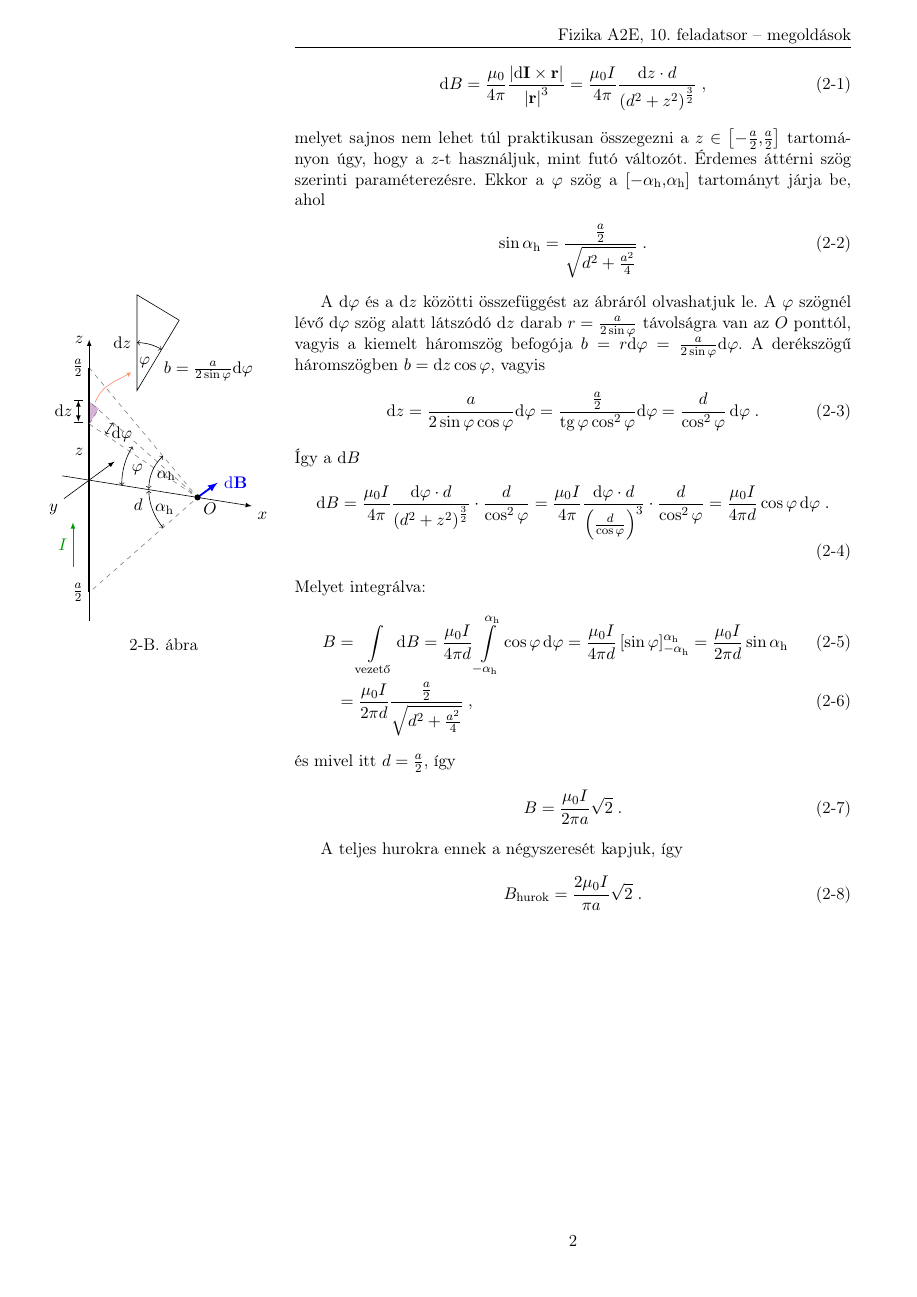
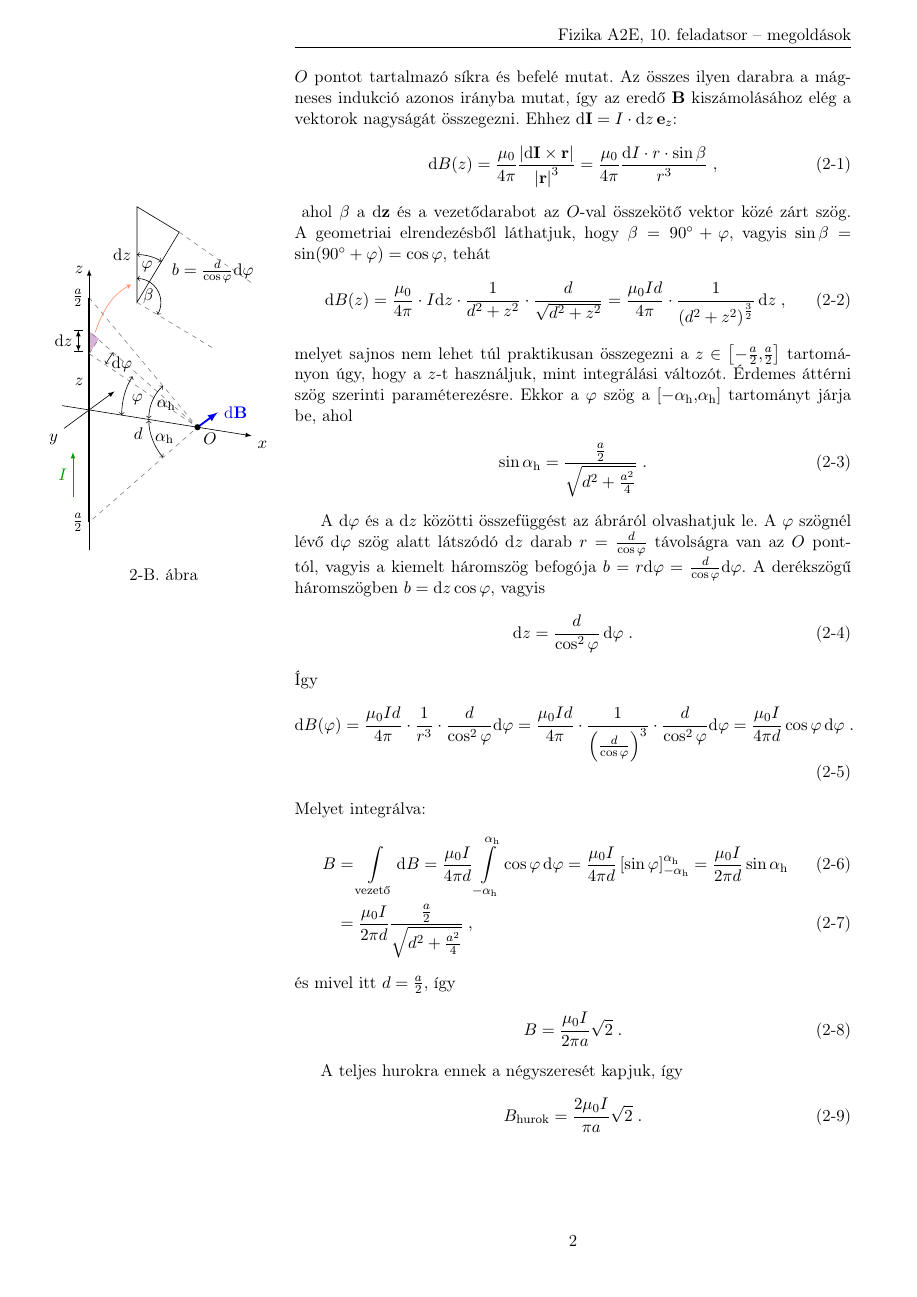
Before and after one commit to vidagy/FizikaA2E, a LaTeX document (10/gyak_10.tex, which reads 10/02fel.tex, 10/02fel_02fig.tikz): page 2 of 7. Compiled offline with pdfLaTeX.

Commit message:
10. feladatsor 1. és 2. feladat tovább pontosítva és részletezve.

```diff
--- a/10/02fel.tex
+++ b/10/02fel.tex
@@ -8,33 +8,36 @@
 
  A keretet fel tudjuk osztani annak négy oldalára, és az eredő indukciót meg tudjuk adni úgy, mint egy oldal indukciójának a négyszerese. Ezután már csak azt kell meghatároznunk, hogy egy $a$ hosszúságú rúd közepétől $d=\frac{a}{2}$ távolságban mekkora az indukció (lásd 2-B.~ábra).
 
- Ennek meghatározásához pedig tekintsük a vezetőszakasz $\dd z$ hosszú darabját. Az $O$ pontban létrejövő mágneses indukció merőleges a vezetőt és az $O$ pontot tartalmazó síkra és befelé mutat. Az összes ilyen darabra a mágneses indukció azonos irányba mutat, így az eredő $\Bv$ kiszámolásához elég a vektorok nagyságát összegezni:
+ Ennek meghatározásához pedig tekintsük a vezetőszakasz $\dd z$ hosszú darabját. Az $O$ pontban létrejövő mágneses indukció merőleges a vezetőt és az $O$ pontot tartalmazó síkra és befelé mutat. Az összes ilyen darabra a mágneses indukció azonos irányba mutat, így az eredő $\Bv$ kiszámolásához elég a vektorok nagyságát összegezni. Ehhez $\dd \Iv = I\cdot \dd z\,\ev_z$:
  \marginfigure{02fel_01fig}
  \al{
-  \dd B
-   =\frac{\mu_0}{4\pi}\frac{\abs{\dd \Iv\times \rv}}{\abs{\rv}^3}
-   =\frac{\mu_0 I}{4\pi}\frac{\dd z\cdot d}{\left(d^2+z^2\right)^\frac{3}{2}}\;,
+  \dd B(z)
+   &=\frac{\mu_0}{4\pi}\frac{\abs{\dd \Iv\times \rv}}{\abs{\rv}^3}
+    =\frac{\mu_0}{4\pi}\frac{\dd I\cdot r\cdot \sin\beta}{r^3}\;,
  }
- melyet sajnos nem lehet túl praktikusan összegezni a $z\in\left[-\frac{a}{2},\frac{a}{2}\right]$ tartományon úgy, hogy a $z$-t használjuk, mint futó változót. Érdemes áttérni szög szerinti paraméterezésre. Ekkor a $\varphi$ szög a $[-\alpha_\text{h},\alpha_\text{h}]$ tartományt járja be, ahol
+ \marginfigure{02fel_02fig}
+ ahol $\beta$ a $\dd \zv$ és a vezetődarabot az $O$-val összekötő vektor közé zárt szög. A geometriai elrendezésből láthatjuk, hogy $\beta=90^\circ+\varphi$, vagyis $\sin\beta = \sin(90^\circ+\varphi) = \cos\varphi$, tehát
+ \al{
+  \dd B(z)
+   &=\frac{\mu_0}{4\pi}\cdot I\dd z\cdot \frac{1}{d^2+z^2} \cdot \frac{d}{\sqrt{d^2+z^2}}
+    =\frac{\mu_0 Id}{4\pi}\cdot \frac{1}{\left(d^2+z^2\right)^{\frac{3}{2}}}\,\dd z\;,
+ }
+ melyet sajnos nem lehet túl praktikusan összegezni a $z\in\left[-\frac{a}{2},\frac{a}{2}\right]$ tartományon úgy, hogy a $z$-t használjuk, mint integrálási változót. Érdemes áttérni szög szerinti paraméterezésre. Ekkor a $\varphi$ szög a $[-\alpha_\text{h},\alpha_\text{h}]$ tartományt járja be, ahol
  \al{
   \sin\alpha_\text{h}
    =\frac{\frac{a}{2}}{\sqrt{d^2+\frac{a^2}{4}}}\;.
  }
 
- \marginfigure{02fel_02fig}
-
- A $\dd\varphi$ és a $\dd z$ közötti összefüggést az ábráról olvashatjuk le. A $\varphi$ szögnél lévő $\dd\varphi$ szög alatt látszódó $\dd z$ darab $r=\frac{a}{2\sin\varphi}$ távolságra van az $O$ ponttól, vagyis a kiemelt háromszög befogója $b=r\dd\varphi=\frac{a}{2\sin\varphi}\dd\varphi$. A derékszögű háromszögben $b=\dd z\cos\varphi$, vagyis
+ A $\dd\varphi$ és a $\dd z$ közötti összefüggést az ábráról olvashatjuk le. A $\varphi$ szögnél lévő $\dd\varphi$ szög alatt látszódó $\dd z$ darab $r=\frac{d}{\cos\varphi}$ távolságra van az $O$ ponttól, vagyis a kiemelt háromszög befogója $b=r\dd\varphi=\frac{d}{\cos\varphi}\dd\varphi$. A derékszögű háromszögben $b=\dd z\cos\varphi$, vagyis
  \al{
   \dd z
-   =\frac{a}{2\sin\varphi\cos\varphi}\dd\varphi
-   =\frac{\frac{a}{2}}{\tg\varphi\cos^2\varphi}\dd\varphi
    =\frac{d}{\cos^2\varphi}\,\dd\varphi\;.
  }
- Így a $\dd B$
+ Így
  \al{
-  \dd B
-   &=\frac{\mu_0 I}{4\pi}\frac{\dd \varphi\cdot d}{\left(d^2+z^2\right)^\frac{3}{2}}\cdot \frac{d}{\cos^2\varphi}
-    =\frac{\mu_0 I}{4\pi}\frac{\dd \varphi\cdot d}{\left(\frac{d}{\cos\varphi}\right)^3}\cdot \frac{d}{\cos^2\varphi}
+  \dd B(\varphi)
+   &=\frac{\mu_0 Id}{4\pi}\cdot \frac{1}{r^3}\cdot \frac{d}{\cos^2\varphi}\dd\varphi
+    =\frac{\mu_0 Id}{4\pi}\cdot \frac{1}{\left(\frac{d}{\cos\varphi}\right)^3}\cdot \frac{d}{\cos^2\varphi}\dd\varphi
     =\frac{\mu_0 I}{4\pi d}\cos\varphi\,\dd \varphi\;.
  }
  Melyet integrálva:
--- a/10/02fel_02fig.tikz
+++ b/10/02fel_02fig.tikz
@@ -49,16 +49,21 @@
 
  \end{scope}
 
- \begin{scope}[xshift=0.8cm,yshift=1.5cm]
+ \begin{scope}[xshift=0.8cm,yshift=1.8cm]
   \draw (0,0) -- (59:1.6*0.857) -- (0,1.6*1) --  cycle;
   \node[left] at (0,1.6*0.5) {$\dd z$};
-  \node[below right] at (59:1.6*0.4285) {$b=\frac{a}{2\sin\varphi}\dd\varphi$};
+  \node[below right] at (59:2.2*0.4285) {$b=\frac{d}{\cos\varphi}\dd\varphi$};
 
   \draw[<->] (59:1.6*0.5) arc (59:90:1.6*0.5);
-  \node at (74.5:1.6*0.3) {$\varphi$};
+  \node at (74.5:2.1*0.3) {$\varphi$};
+
+  \draw[<->] (90:0.4) arc (90:-31:0.4);
+  \node at (90-60.5:0.22) {$\beta$};
+  \draw[seged] (0,0) -- (-31:1.5);
+  \draw[seged] (59:1.6*0.857) -- ++(-35:1.5);
  \end{scope}
 
  %nyilak
-  \draw[red!50!orange,opacity=0.6,->,>=stealth] (0.1,1.3) to[out=70,in=210] (0.7,1.8);
+ \draw[red!50!orange,opacity=0.6,->,>=stealth] (0.1,1.3) to[out=70,in=210] (0.7,2.1);
 
 \end{tikzpicture}
```
Also changed, not shown: 10/01fel.tex (+8 -7 lines), 1 other file.
